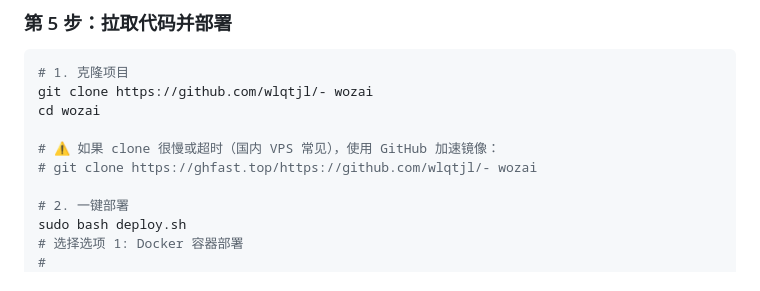
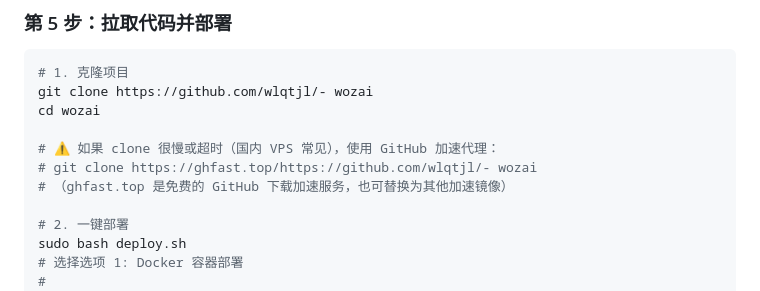
Before and after one commit to wlqtjl/-, a Markdown page: DEPLOY.md, the part around the change. GitHub-like rendering.

```diff
--- a/DEPLOY.md
+++ b/DEPLOY.md
@@ -220,8 +220,9 @@ systemctl enable docker
 git clone https://github.com/wlqtjl/- wozai
 cd wozai
 
-# ⚠️ 如果 clone 很慢或超时（国内 VPS 常见），使用 GitHub 加速镜像：
+# ⚠️ 如果 clone 很慢或超时（国内 VPS 常见），使用 GitHub 加速代理：
 # git clone https://ghfast.top/https://github.com/wlqtjl/- wozai
+# （ghfast.top 是免费的 GitHub 下载加速服务，也可替换为其他加速镜像）
 
 # 2. 一键部署
 sudo bash deploy.sh
```
Also changed, not shown: INSTALL.md (+2 -1 lines).
